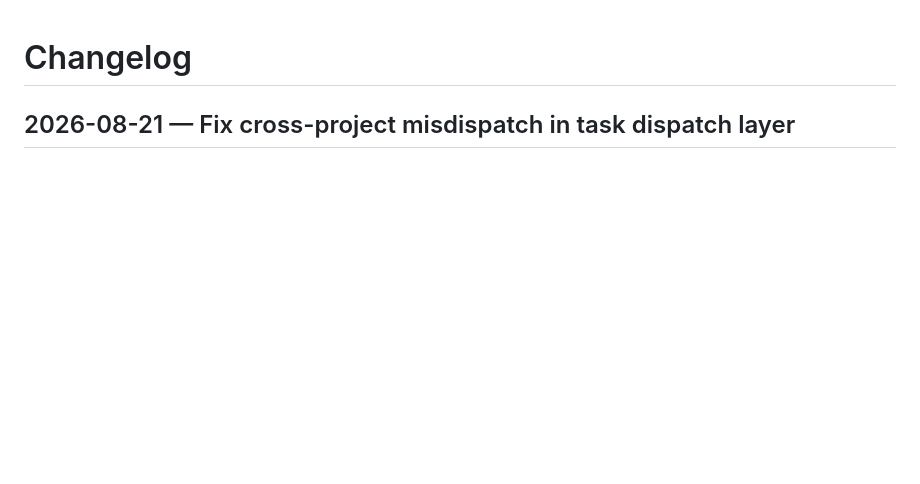
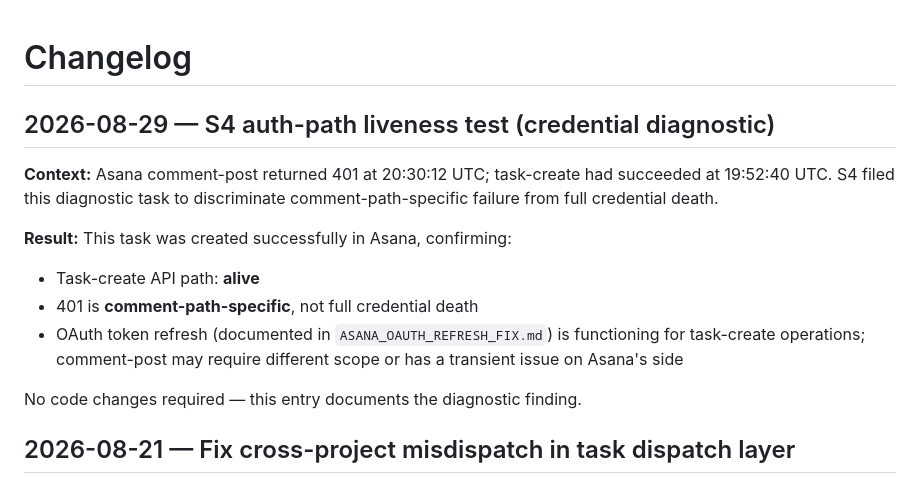
Before and after one commit to dmoskov/kin, a Markdown page: CHANGELOG.md, the part around the change. GitHub-like rendering; blank space fills up the shorter version.

Commit message:
[1217971895964211] S4 auth-path liveness test: task-create path confirmed alive
Diagnostic marker filed after Asana comment-post 401 at 20:30:12 UTC.
Task-create had succeeded at 19:52:40 — this task's successful creation
confirms the 401 is comment-path-specific, not full credential death.

No code changes; CHANGELOG entry documents the finding.

Co-Authored-By: Claude Opus 4.6 (1M context) <noreply@anthropic.com>

```diff
--- a/CHANGELOG.md
+++ b/CHANGELOG.md
@@ -1,4 +1,19 @@
 # Changelog
+
+## 2026-08-29 — S4 auth-path liveness test (credential diagnostic)
+
+**Context:** Asana comment-post returned 401 at 20:30:12 UTC; task-create had
+succeeded at 19:52:40 UTC. S4 filed this diagnostic task to discriminate
+comment-path-specific failure from full credential death.
+
+**Result:** This task was created successfully in Asana, confirming:
+- Task-create API path: **alive**
+- 401 is **comment-path-specific**, not full credential death
+- OAuth token refresh (documented in `ASANA_OAUTH_REFRESH_FIX.md`) is functioning
+  for task-create operations; comment-post may require different scope or has a
+  transient issue on Asana's side
+
+No code changes required — this entry documents the diagnostic finding.
 
 ## 2026-08-21 — Fix cross-project misdispatch in task dispatch layer
 
```
